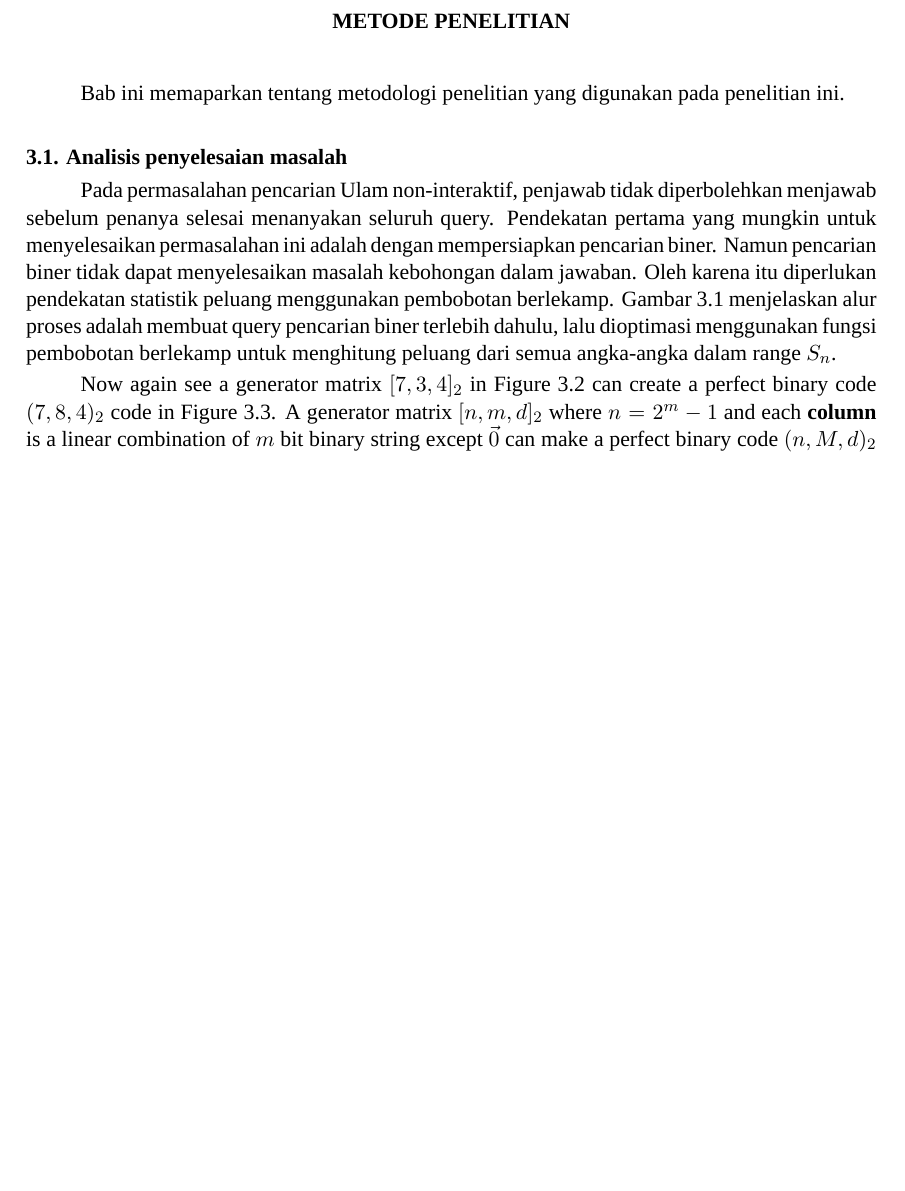
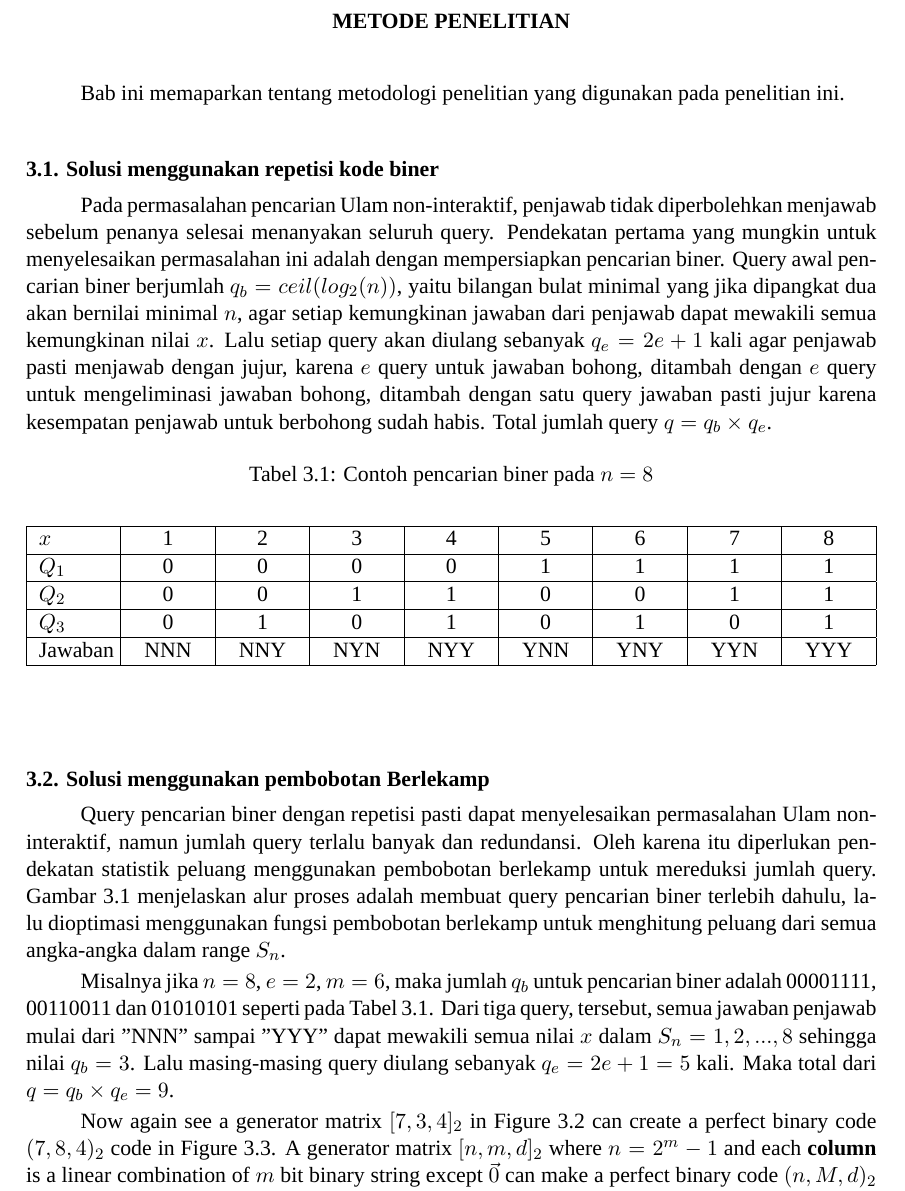
Before and after one commit to rafgugi/guess-the-number, a LaTeX thesis (src/tex/buku.tex, which reads src/tex/buku/bab3.tex, src/tex/util/packages.tex): part of page 29 of 37 before the commit and part of page 29 of 39 after it, cut so that both start at the same text, the shorter picture padded with empty space. Compiled offline with XeLaTeX; a missing font is replaced by an installed copy or a similar font.

Commit message:
masukin repetisi biner dan berlekamp

```diff
--- a/src/tex/buku/bab3.tex
+++ b/src/tex/buku/bab3.tex
@@ -2,9 +2,33 @@
 
 Bab ini memaparkan tentang metodologi penelitian yang digunakan pada penelitian ini.
 
-\section{Analisis penyelesaian masalah}
+\section{Solusi menggunakan repetisi kode biner}
 
-Pada permasalahan pencarian Ulam non-interaktif, penjawab tidak diperbolehkan menjawab sebelum penanya selesai menanyakan seluruh query. Pendekatan pertama yang mungkin untuk menyelesaikan permasalahan ini adalah dengan mempersiapkan pencarian biner. Namun pencarian biner tidak dapat menyelesaikan masalah kebohongan dalam jawaban. Oleh karena itu diperlukan pendekatan statistik peluang menggunakan pembobotan berlekamp. Gambar \ref{fig:flow_berlekamp} menjelaskan alur proses adalah membuat query pencarian biner terlebih dahulu, lalu dioptimasi menggunakan fungsi pembobotan berlekamp untuk menghitung peluang dari semua angka-angka dalam range $S_n$.
+Pada permasalahan pencarian Ulam non-interaktif, penjawab tidak diperbolehkan menjawab sebelum penanya selesai menanyakan seluruh query. Pendekatan pertama yang mungkin untuk menyelesaikan permasalahan ini adalah dengan mempersiapkan pencarian biner. Query awal pencarian biner berjumlah $q_b=ceil(log_2(n))$, yaitu bilangan bulat minimal yang jika dipangkat dua akan bernilai minimal $n$, agar setiap kemungkinan jawaban dari penjawab dapat mewakili semua kemungkinan nilai $x$. Lalu setiap query akan diulang sebanyak $q_e=2e+1$ kali agar penjawab pasti menjawab dengan jujur, karena $e$ query untuk jawaban bohong, ditambah dengan $e$ query untuk mengeliminasi jawaban bohong, ditambah dengan satu query jawaban pasti jujur karena kesempatan penjawab untuk berbohong sudah habis. Total jumlah query $q=q_b \times q_e$.
+
+\begin{table}[h!]
+\caption{Contoh pencarian biner pada $n=8$}
+\label{tab:binary_8}
+\begin{center}
+\begin{tabu} {|X[l]|X[c]|X[c]|X[c]|X[c]|X[c]|X[c]|X[c]|X[c]|}
+\hline
+$x$  & 1 & 2 & 3 & 4 & 5 & 6 & 7 & 8 \\
+\hline
+$Q_1$ & 0 & 0 & 0 & 0 & 1 & 1 & 1 & 1 \\
+\hline
+$Q_2$ & 0 & 0 & 1 & 1 & 0 & 0 & 1 & 1 \\
+\hline
+$Q_3$ & 0 & 1 & 0 & 1 & 0 & 1 & 0 & 1 \\
+\hline
+Jawaban & NNN & NNY & NYN & NYY & YNN & YNY & YYN & YYY \\
+\hline
+\end{tabu}
+\end{center}
+\end{table}
+
+\section{Solusi menggunakan pembobotan Berlekamp}
+
+Query pencarian biner dengan repetisi pasti dapat menyelesaikan permasalahan Ulam non-interaktif, namun jumlah query terlalu banyak dan redundansi. Oleh karena itu diperlukan pendekatan statistik peluang menggunakan pembobotan berlekamp untuk mereduksi jumlah query. Gambar \ref{fig:flow_berlekamp} menjelaskan alur proses adalah membuat query pencarian biner terlebih dahulu, lalu dioptimasi menggunakan fungsi pembobotan berlekamp untuk menghitung peluang dari semua angka-angka dalam range $S_n$.
 
 \begin{figure}
 \centering
@@ -12,6 +36,8 @@ Pada permasalahan pencarian Ulam non-interaktif, penjawab tidak diperbolehkan me
 \caption{Diagram alir solusi menggunakan pembobotan Berlekamp}
 \label{fig:flow_berlekamp}
 \end{figure}
+
+Misalnya jika $n=8$, $e=2$, $m=6$, maka jumlah $q_b$ untuk pencarian biner adalah 00001111, 00110011 dan 01010101 seperti pada Tabel \ref{tab:binary_8}. Dari tiga query, tersebut, semua jawaban penjawab mulai dari "NNN" sampai "YYY" dapat mewakili semua nilai $x$ dalam $S_n={1,2,...,8}$ sehingga nilai $q_b=3$. Lalu masing-masing query diulang sebanyak $q_e=2e+1=5$ kali. Maka total dari $q=q_b \times q_e=9$.
 
 \begin{figure}
 \centering
--- a/src/tex/util/packages.tex
+++ b/src/tex/util/packages.tex
@@ -61,6 +61,7 @@
 
 % For tables need %
 \usepackage{tabularx}
+\usepackage{tabu}
 
 % Background %
 \usepackage{eso-pic}
```
